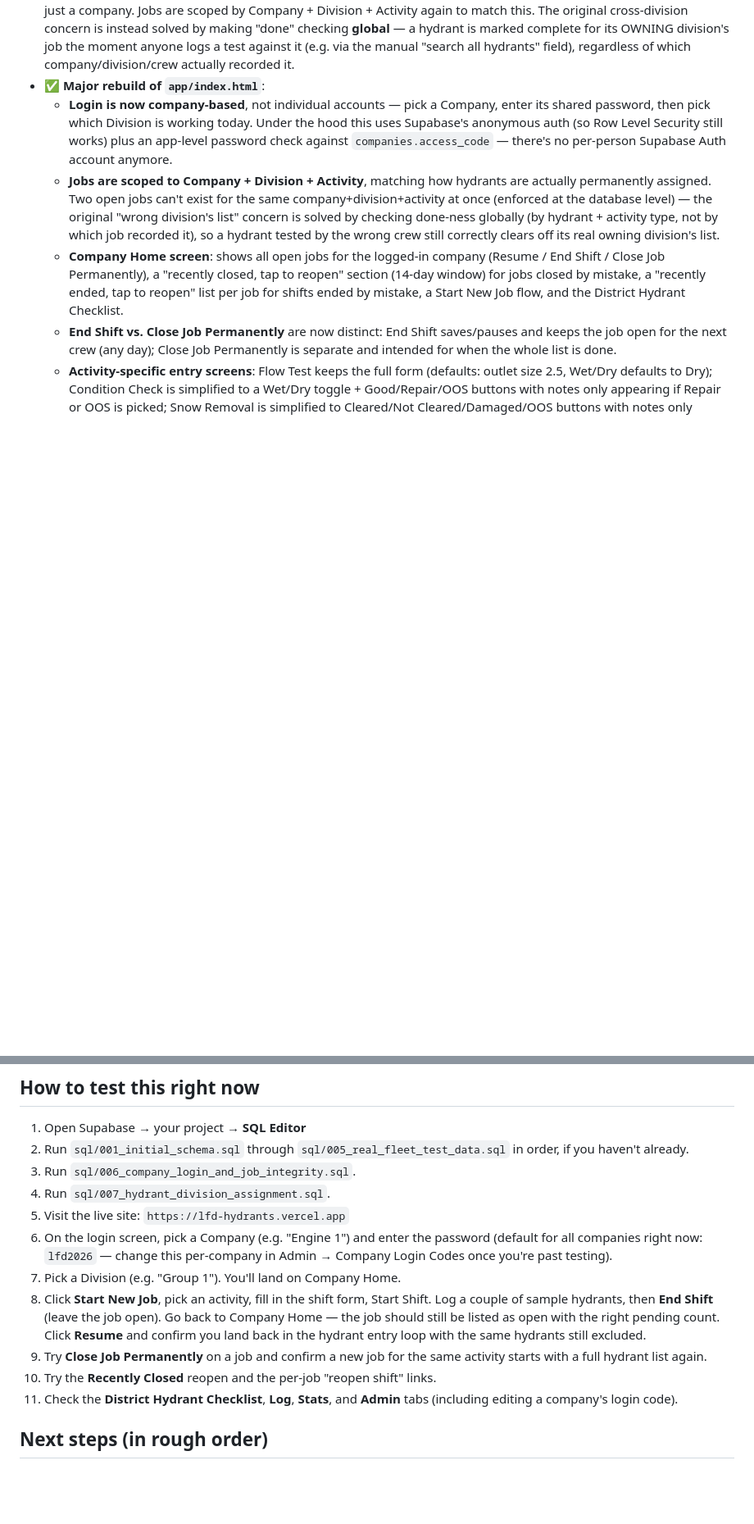
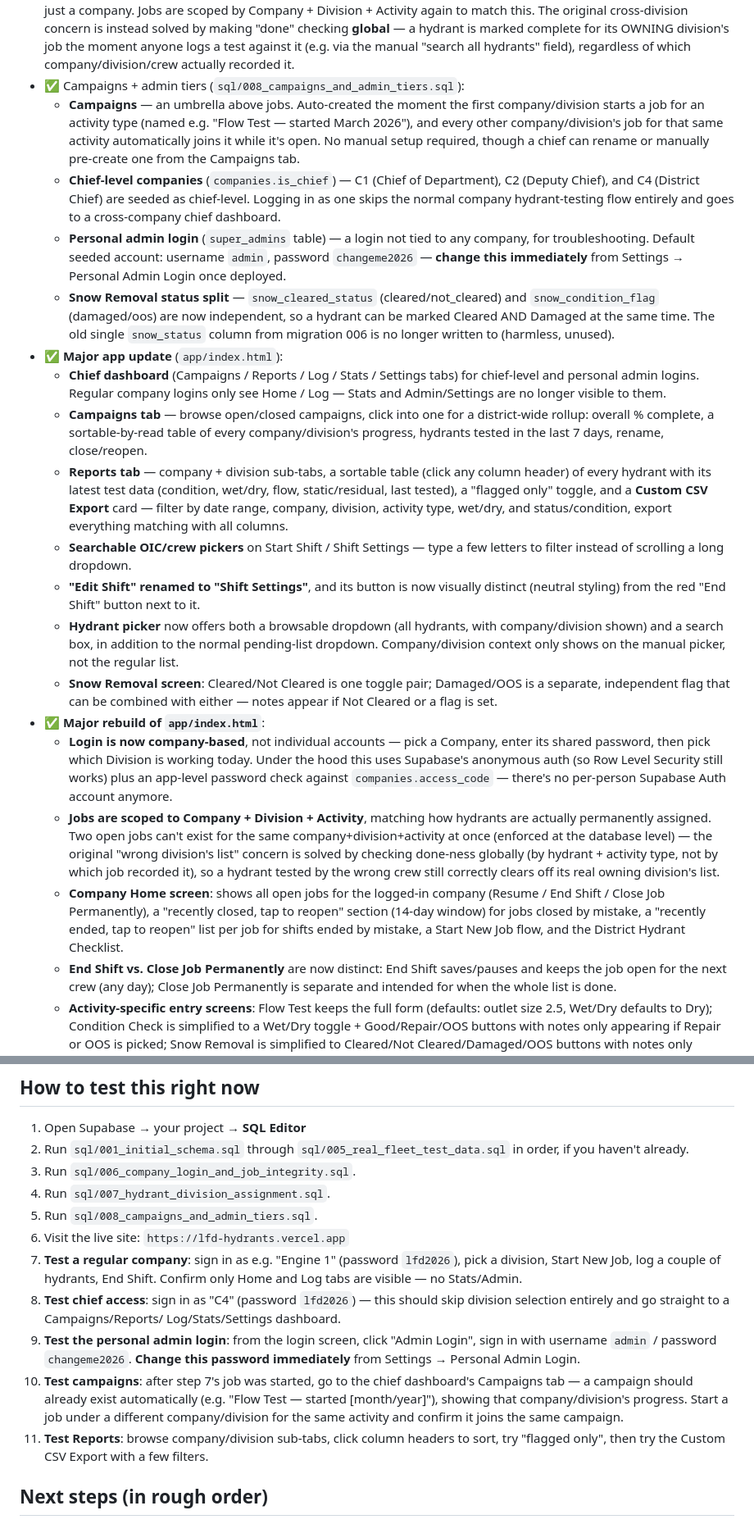
Before and after one commit to lfd-hydrants/lfd-hydrants, a Markdown page: README.md, 2 parts joined by grey strips. Shown at 82% size. GitHub-like rendering; blank space fills up the shorter version.

```diff
--- a/README.md
+++ b/README.md
@@ -28,6 +28,54 @@ visibility, stats, and exportable reports/backups.
   marked complete for its OWNING division's job the moment anyone logs a
   test against it (e.g. via the manual "search all hydrants" field),
   regardless of which company/division/crew actually recorded it.
+- ✅ Campaigns + admin tiers (`sql/008_campaigns_and_admin_tiers.sql`):
+  - **Campaigns** — an umbrella above jobs. Auto-created the moment the
+    first company/division starts a job for an activity type (named
+    e.g. "Flow Test — started March 2026"), and every other
+    company/division's job for that same activity automatically joins
+    it while it's open. No manual setup required, though a chief can
+    rename or manually pre-create one from the Campaigns tab.
+  - **Chief-level companies** (`companies.is_chief`) — C1 (Chief of
+    Department), C2 (Deputy Chief), and C4 (District Chief) are seeded
+    as chief-level. Logging in as one skips the normal company
+    hydrant-testing flow entirely and goes to a cross-company chief
+    dashboard.
+  - **Personal admin login** (`super_admins` table) — a login not tied
+    to any company, for troubleshooting. Default seeded account:
+    username `admin`, password `changeme2026` — **change this
+    immediately** from Settings → Personal Admin Login once deployed.
+  - **Snow Removal status split** — `snow_cleared_status`
+    (cleared/not_cleared) and `snow_condition_flag` (damaged/oos) are
+    now independent, so a hydrant can be marked Cleared AND Damaged at
+    the same time. The old single `snow_status` column from migration
+    006 is no longer written to (harmless, unused).
+- ✅ **Major app update** (`app/index.html`):
+  - **Chief dashboard** (Campaigns / Reports / Log / Stats / Settings
+    tabs) for chief-level and personal admin logins. Regular company
+    logins only see Home / Log — Stats and Admin/Settings are no
+    longer visible to them.
+  - **Campaigns tab** — browse open/closed campaigns, click into one
+    for a district-wide rollup: overall % complete, a sortable-by-read
+    table of every company/division's progress, hydrants tested in
+    the last 7 days, rename, close/reopen.
+  - **Reports tab** — company + division sub-tabs, a sortable table
+    (click any column header) of every hydrant with its latest test
+    data (condition, wet/dry, flow, static/residual, last tested), a
+    "flagged only" toggle, and a **Custom CSV Export** card — filter
+    by date range, company, division, activity type, wet/dry, and
+    status/condition, export everything matching with all columns.
+  - **Searchable OIC/crew pickers** on Start Shift / Shift Settings —
+    type a few letters to filter instead of scrolling a long dropdown.
+  - **"Edit Shift" renamed to "Shift Settings"**, and its button is now
+    visually distinct (neutral styling) from the red "End Shift"
+    button next to it.
+  - **Hydrant picker** now offers both a browsable dropdown (all
+    hydrants, with company/division shown) and a search box, in
+    addition to the normal pending-list dropdown. Company/division
+    context only shows on the manual picker, not the regular list.
+  - **Snow Removal screen**: Cleared/Not Cleared is one toggle pair;
+    Damaged/OOS is a separate, independent flag that can be combined
+    with either — notes appear if Not Cleared or a flag is set.
 - ✅ **Major rebuild of `app/index.html`**:
   - **Login is now company-based**, not individual accounts — pick a
     Company, enter its shared password, then pick which Division is
@@ -151,21 +206,25 @@ Practical implications:
    if you haven't already.
 3. Run `sql/006_company_login_and_job_integrity.sql`.
 4. Run `sql/007_hydrant_division_assignment.sql`.
-4. Visit the live site: `https://lfd-hydrants.vercel.app`
-5. On the login screen, pick a Company (e.g. "Engine 1") and enter the
-   password (default for all companies right now: `lfd2026` — change this
-   per-company in Admin → Company Login Codes once you're past testing).
-6. Pick a Division (e.g. "Group 1"). You'll land on Company Home.
-7. Click **Start New Job**, pick an activity, fill in the shift form, Start
-   Shift. Log a couple of sample hydrants, then **End Shift** (leave the job
-   open). Go back to Company Home — the job should still be listed as open
-   with the right pending count. Click **Resume** and confirm you land back
-   in the hydrant entry loop with the same hydrants still excluded.
-8. Try **Close Job Permanently** on a job and confirm a new job for the same
-   activity starts with a full hydrant list again.
-9. Try the **Recently Closed** reopen and the per-job "reopen shift" links.
-10. Check the **District Hydrant Checklist**, **Log**, **Stats**, and **Admin**
-    tabs (including editing a company's login code).
+5. Run `sql/008_campaigns_and_admin_tiers.sql`.
+6. Visit the live site: `https://lfd-hydrants.vercel.app`
+7. **Test a regular company**: sign in as e.g. "Engine 1" (password `lfd2026`),
+   pick a division, Start New Job, log a couple of hydrants, End Shift. Confirm
+   only Home and Log tabs are visible — no Stats/Admin.
+8. **Test chief access**: sign in as "C4" (password `lfd2026`) — this should
+   skip division selection entirely and go straight to a Campaigns/Reports/
+   Log/Stats/Settings dashboard.
+9. **Test the personal admin login**: from the login screen, click "Admin
+   Login", sign in with username `admin` / password `changeme2026`. **Change
+   this password immediately** from Settings → Personal Admin Login.
+10. **Test campaigns**: after step 7's job was started, go to the chief
+    dashboard's Campaigns tab — a campaign should already exist automatically
+    (e.g. "Flow Test — started [month/year]"), showing that company/division's
+    progress. Start a job under a different company/division for the same
+    activity and confirm it joins the same campaign.
+11. **Test Reports**: browse company/division sub-tabs, click column headers
+    to sort, try "flagged only", then try the Custom CSV Export with a few
+    filters.
 
 ## Next steps (in rough order)
 
```
Also changed, not shown: other parts of README.md (+7 -0 lines).
